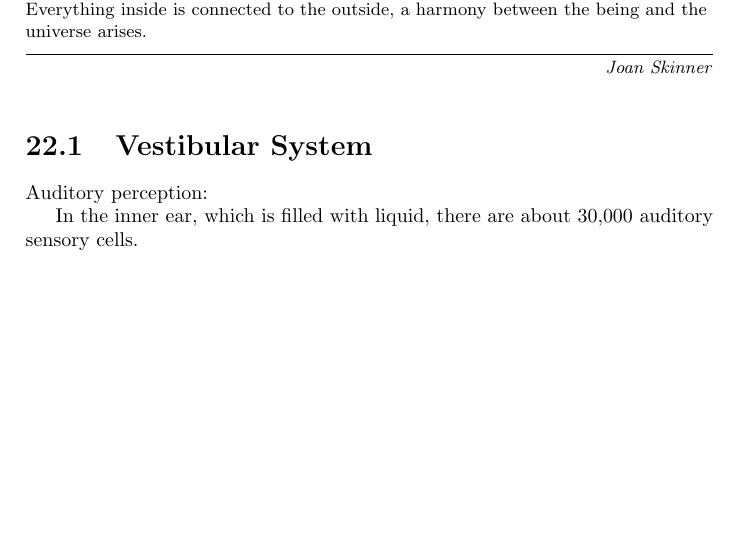
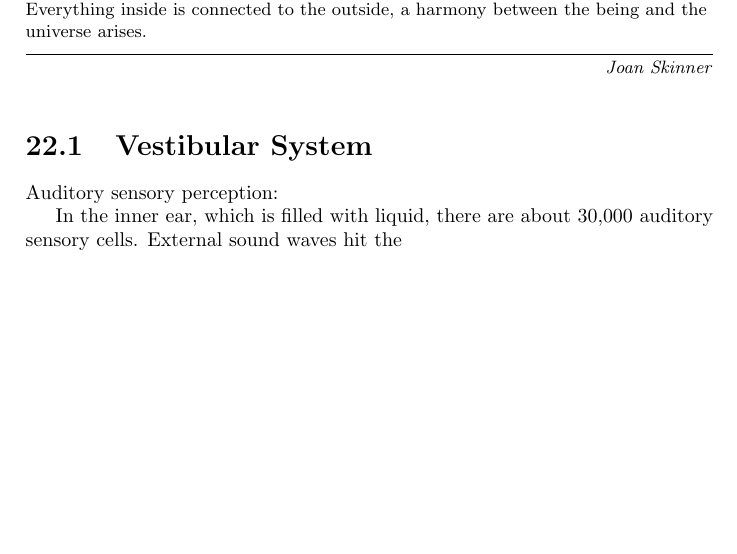
Before and after one commit to rafanussbaum/Stress, a LaTeX thesis (Book.Stress_regulation.tex, which reads Learning/Vestibular.tex): part of page 97 of 107, cut so that both start at the same text. Compiled offline with pdfLaTeX.

Commit message:
State now

```diff
--- a/Learning/Vestibular.tex
+++ b/Learning/Vestibular.tex
@@ -10,9 +10,9 @@
           \caption[The vestibular system]{The vestibular system~\cite{BlausenLimbic}}
         \end{figure}
 
-        Auditory perception:
+        Auditory sensory perception:
 
         In the inner ear, which is filled with liquid, there are about 30,000 auditory sensory cells.
-
+        External sound waves hit the
 
 \end{document}
```
